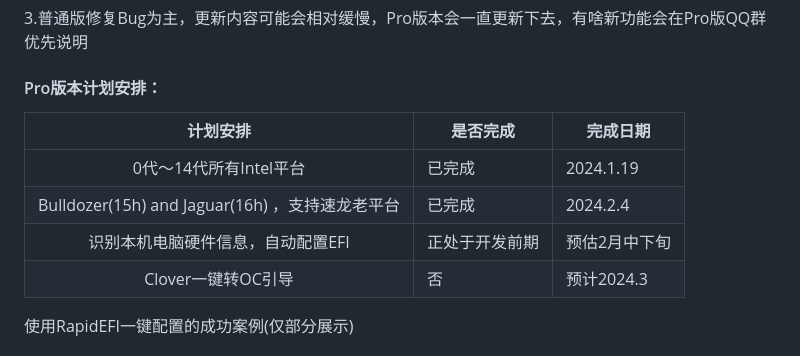
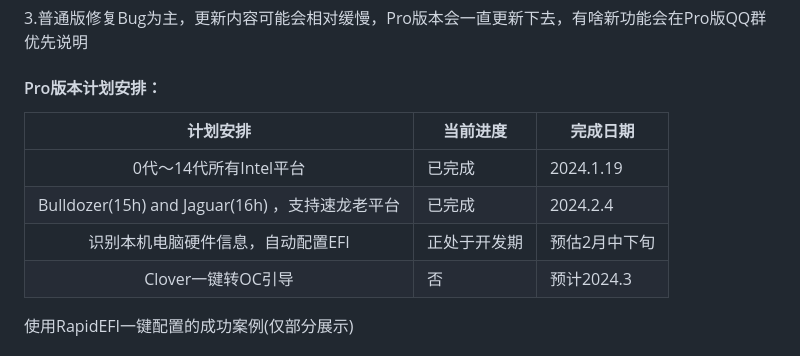
Before and after one commit to JeoJay127/RapidEFI-Tool, a Markdown page: README.md, the part around the change. Rendered like a GitHub page.

```diff
--- a/README.md
+++ b/README.md
@@ -139,11 +139,11 @@ Pro版本支持平台一览表：
 
 #### Pro版本计划安排：
 
-|                    计划安排                     | 是否完成       | 完成日期      |
+|                    计划安排                     | 当前进度       | 完成日期      |
 | :---------------------------------------------: | -------------- | ------------- |
 |             0代～14代所有Intel平台              | 已完成         | 2024.1.19     |
 | Bulldozer(15h) and Jaguar(16h) ，支持速龙老平台 | 已完成         | 2024.2.4      |
-|        识别本机电脑硬件信息，自动配置EFI        | 正处于开发前期 | 预估2月中下旬 |
+|        识别本机电脑硬件信息，自动配置EFI        | 正处于开发期 | 预估2月中下旬 |
 |               Clover一键转OC引导                | 否             | 预计2024.3    |
 
 
```
